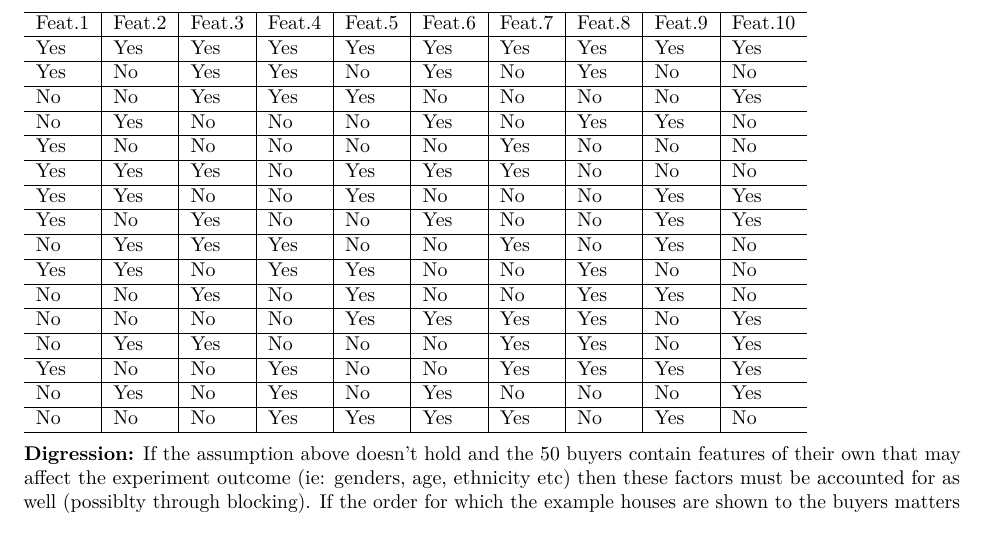
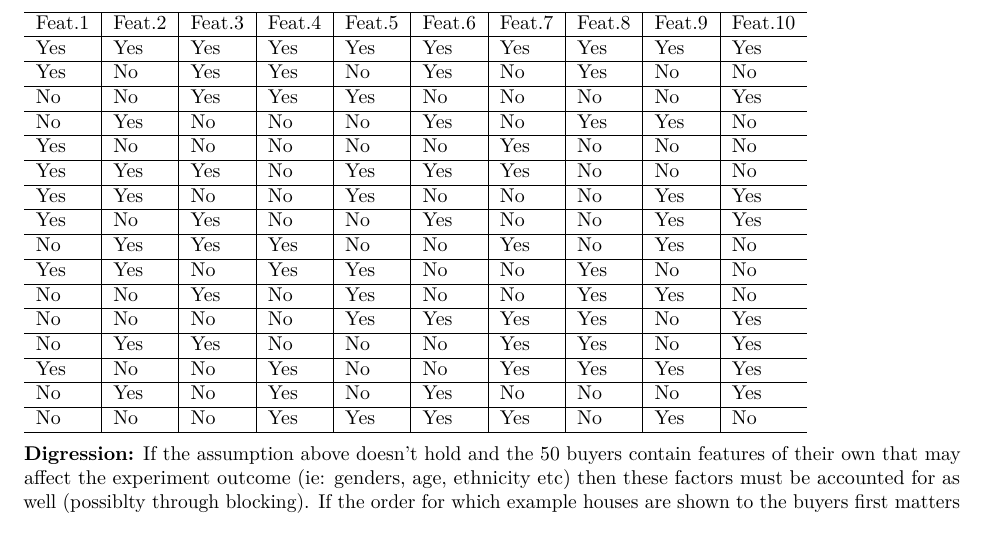
Before and after one commit to aten2001/ISYE6501Wk5, an R Markdown document (HW5_Report.Rmd): part of page 6 of 7, cut so that both start at the same text. The pictures show the output file HW5_Report.pdf that the author committed with the source.

Commit message:
Minor edits.

````diff
--- a/HW5_Report.Rmd
+++ b/HW5_Report.Rmd
@@ -231,7 +231,7 @@ for (varname in names(design_frame)) {
 kable(design_frame)
 ```
 
-**Digression:** If the assumption above doesn't hold and the 50 buyers contain features of their own that may affect the experiment outcome (ie: genders, age, ethnicity etc) then these factors must be accounted for as well (possiblty through blocking). If the order for which the example houses are shown to the buyers matters (ie: seeing a great house first negatively affects the outcome of a mediocre house shown right after, vice versa) then the buyers must be carefully divided into groups and with the houses shown in randomized orders to control its effect.
+**Digression:** If the assumption above doesn't hold and the 50 buyers contain features of their own that may affect the experiment outcome (ie: genders, age, ethnicity etc) then these factors must be accounted for as well (possiblty through blocking). If the order for which example houses are shown to the buyers first matters (ie: seeing a great house first negatively affects the outcome of a mediocre house shown right after, vice versa) then the buyers must be carefully divided into groups and with the houses shown in randomized orders to control its effect.
 
 # Question 4
 **For each of the following distributions, give an example of data that you would expect to follow this distribution (besides the examples already discussed in class).**
````
Also changed, not shown: HW5_Report.pdf.
